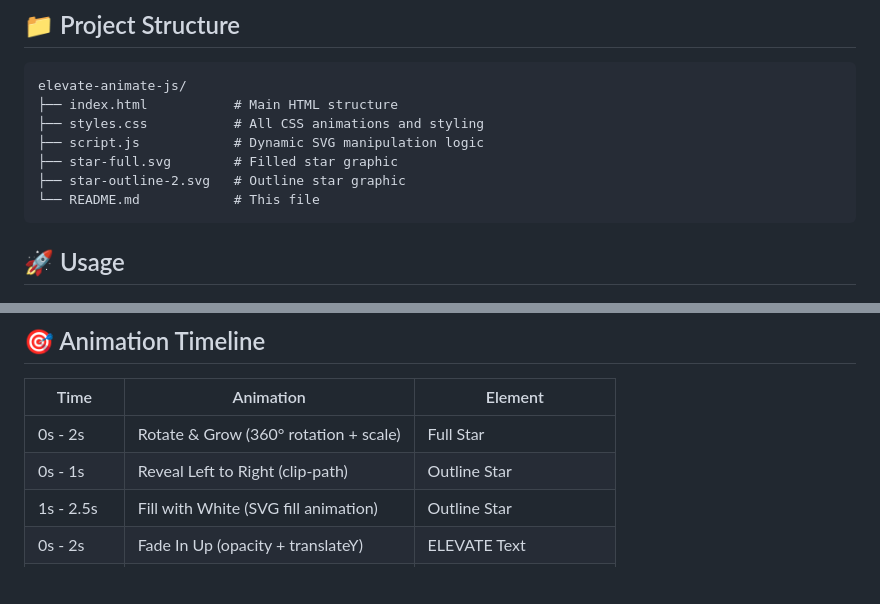
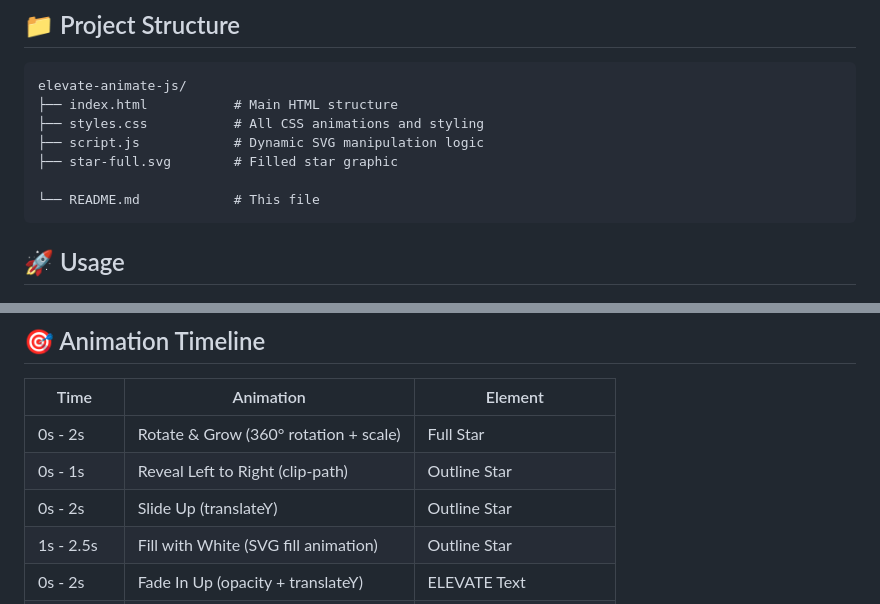
Before and after one commit to DinoWithCurls/elevate-animate-js, a Markdown page: README.md, 2 parts joined by grey strips. Drawn GitHub-style; blank space fills up the shorter version.

````diff
--- a/README.md
+++ b/README.md
@@ -42,7 +41,7 @@ elevate-animate-js/
 ├── styles.css           # All CSS animations and styling
 ├── script.js            # Dynamic SVG manipulation logic
 ├── star-full.svg        # Filled star graphic
-├── star-outline-2.svg   # Outline star graphic
+
 └── README.md            # This file
 ```
 
@@ -101,6 +100,7 @@ This project uses pure HTML, CSS, and JavaScript - no compilation, bundling, or
 |------|-----------|---------|
 | 0s - 2s | Rotate & Grow (360° rotation + scale) | Full Star |
 | 0s - 1s | Reveal Left to Right (clip-path) | Outline Star |
+| 0s - 2s | Slide Up (translateY) | Outline Star |
 | 1s - 2.5s | Fill with White (SVG fill animation) | Outline Star |
 | 0s - 2s | Fade In Up (opacity + translateY) | ELEVATE Text |
 | 2.5s - 3.5s | Fade Out | Full Star & ELEVATE Text |
````
Also changed, not shown: other parts of README.md (+0 -2 lines).
